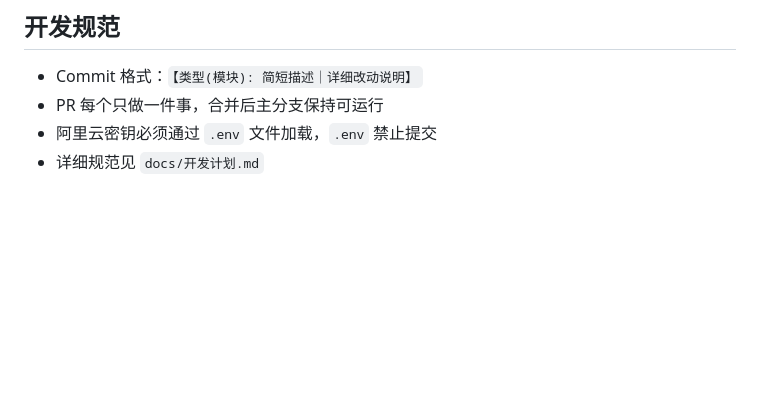
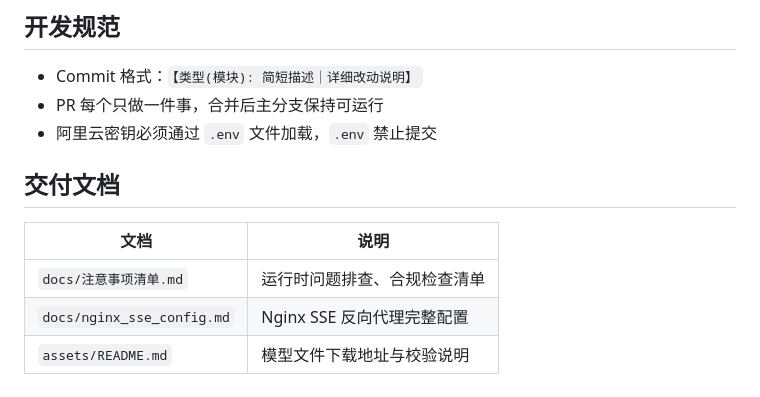
Before and after one commit to imxiaohu/AI-xiaomang, a Markdown page: README.md, the part around the change. GitHub-like rendering; blank space fills up the shorter version.

```diff
--- a/README.md
+++ b/README.md
@@ -141,4 +141,11 @@ AIVideo/
 - Commit 格式：`【类型(模块): 简短描述｜详细改动说明】`
 - PR 每个只做一件事，合并后主分支保持可运行
 - 阿里云密钥必须通过 `.env` 文件加载，`.env` 禁止提交
-- 详细规范见 `docs/开发计划.md`
+
+## 交付文档
+
+| 文档 | 说明 |
+|------|------|
+| `docs/注意事项清单.md` | 运行时问题排查、合规检查清单 |
+| `docs/nginx_sse_config.md` | Nginx SSE 反向代理完整配置 |
+| `assets/README.md` | 模型文件下载地址与校验说明 |
```
Also changed, not shown: docs/nginx_sse_config.md (added, +107 -0 lines), docs/注意事项清单.md (added, +116 -0 lines).
